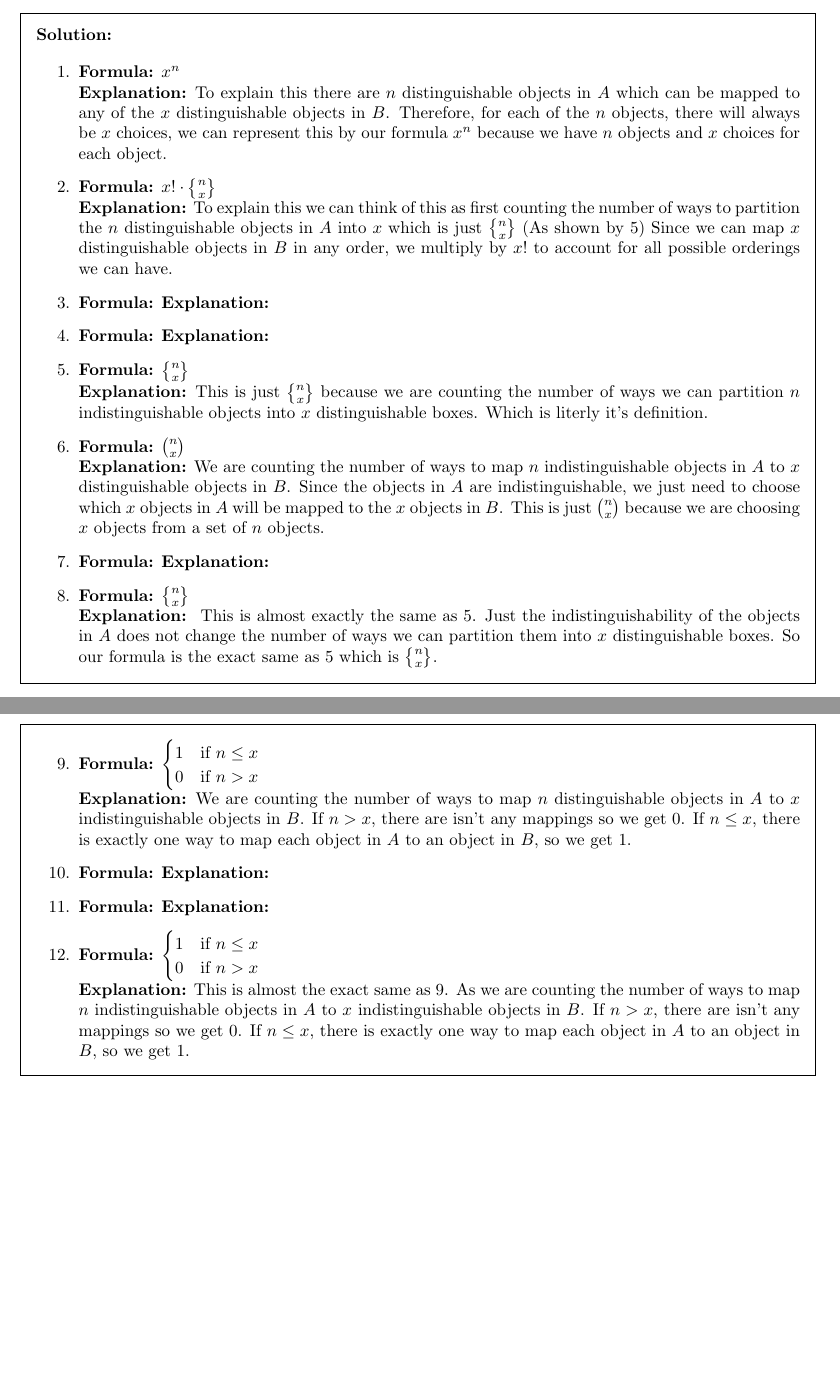
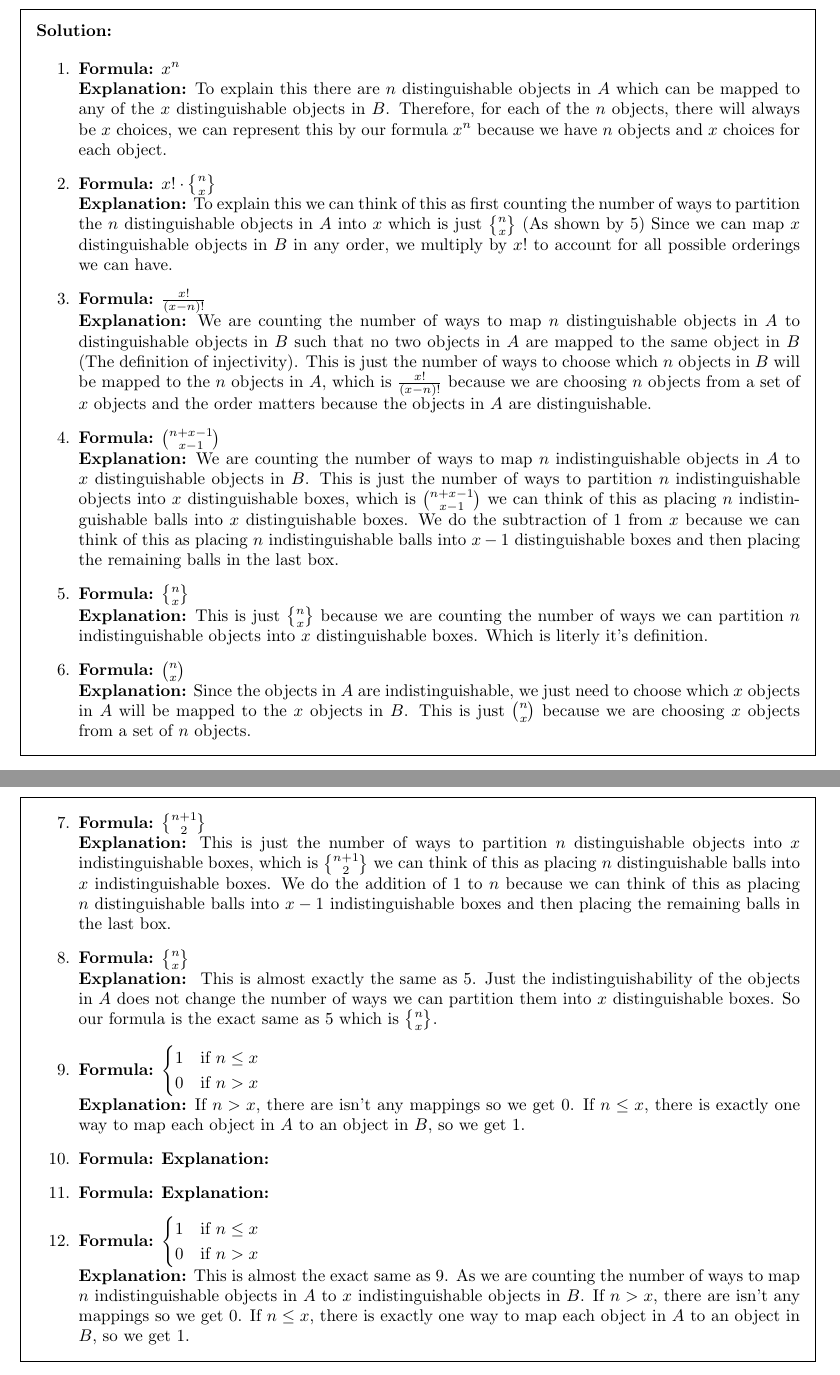
Before and after one commit to aray03/adv1, a LaTeX problem sheet (adv1.tex): two parts of pages 5 and 6 of 7, joined at a grey line, cut so that both start at the same text, the shorter picture padded with empty space. Compiled offline with pdfLaTeX.

Commit message:
updated questioin 3

```diff
--- a/adv1.tex
+++ b/adv1.tex
@@ -264,12 +264,13 @@ Author \# 3 }
 					To explain this we can think of this as first counting the number of ways to partition the $n$ distinguishable objects in $A$ into $x$ which is just $\stirling{n}{x}$ (As shown by 5) Since we can map $x$ distinguishable objects in $B$ in any order, we multiply by $x!$ to account for all possible orderings we can have.
 
                 \item
-                    \textbf{Formula:}
+                    \textbf{Formula:} $\frac{x!}{(x-n)!}$ \\
                     \textbf{Explanation:}
-
+					We are counting the number of ways to map $n$ distinguishable objects in $A$ to distinguishable objects in $B$ such that no two objects in $A$ are mapped to the same object in $B$ (The definition of injectivity). This is just the number of ways to choose which $n$ objects in $B$ will be mapped to the $n$ objects in $A$, which is $\frac{x!}{(x-n)!}$ because we are choosing $n$ objects from a set of $x$ objects and the order matters because the objects in $A$ are distinguishable.
                 \item
-                    \textbf{Formula:}
+                    \textbf{Formula:} $\binom{n+x-1}{x-1}$ \\
                     \textbf{Explanation:}
+					We are counting the number of ways to map $n$ indistinguishable objects in $A$ to $x$ distinguishable objects in $B$. This is just the number of ways to partition $n$ indistinguishable objects into $x$ distinguishable boxes, which is $\binom{n+x-1}{x-1}$ we can think of this as placing $n$ indistinguishable balls into $x$ distinguishable boxes. We do the subtraction of 1 from $x$ because we can think of this as placing $n$ indistinguishable balls into $x-1$ distinguishable boxes and then placing the remaining balls in the last box.
 
                 \item
                     \textbf{Formula:} $\stirling{n}{x}$ \\
@@ -279,11 +280,12 @@ Author \# 3 }
                 \item
                     \textbf{Formula:} $\binom{n}{x}$ \\
                     \textbf{Explanation:}
-					We are counting the number of ways to map $n$ indistinguishable objects in $A$ to $x$ distinguishable objects in $B$. Since the objects in $A$ are indistinguishable, we just need to choose which $x$ objects in $A$ will be mapped to the $x$ objects in $B$. This is just $\binom{n}{x}$ because we are choosing $x$ objects from a set of $n$ objects.
+					Since the objects in $A$ are indistinguishable, we just need to choose which $x$ objects in $A$ will be mapped to the $x$ objects in $B$. This is just $\binom{n}{x}$ because we are choosing $x$ objects from a set of $n$ objects.
 
                 \item
-                    \textbf{Formula:}
+                    \textbf{Formula:} $\stirling{n+1}{2}$ \\
                     \textbf{Explanation:}
+					This is just the number of ways to partition $n$ distinguishable objects into $x$ indistinguishable boxes, which is $\stirling{n+1}{2}$ we can think of this as placing $n$ distinguishable balls into $x$ indistinguishable boxes. We do the addition of 1 to $n$ because we can think of this as placing $n$ distinguishable balls into $x-1$ indistinguishable boxes and then placing the remaining balls in the last box.
 
                 \item
                     \textbf{Formula:} $\stirling{n}{x}$ \\
@@ -293,7 +295,7 @@ Author \# 3 }
                 \item
                     \textbf{Formula:} $\begin{cases} 1 & \text{if } n \leq x \\ 0 & \text{if } n > x \end{cases}$ \\
                     \textbf{Explanation:}
-					We are counting the number of ways to map $n$ distinguishable objects in $A$ to $x$ indistinguishable objects in $B$. If $n > x$, there are isn't any mappings so we get 0. If $n \leq x$, there is exactly one way to map each object in $A$ to an object in $B$, so we get 1.
+					If $n > x$, there are isn't any mappings so we get 0. If $n \leq x$, there is exactly one way to map each object in $A$ to an object in $B$, so we get 1.
 
                 \item
                     \textbf{Formula:}
```
Also changed, not shown: adv1.pdf, adv1.tex (5 more changed lines), 1 other file.
